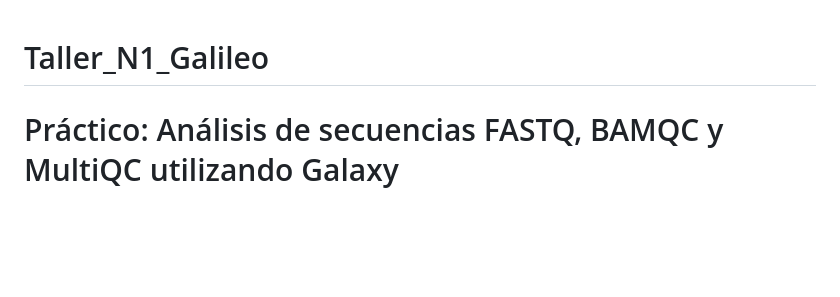
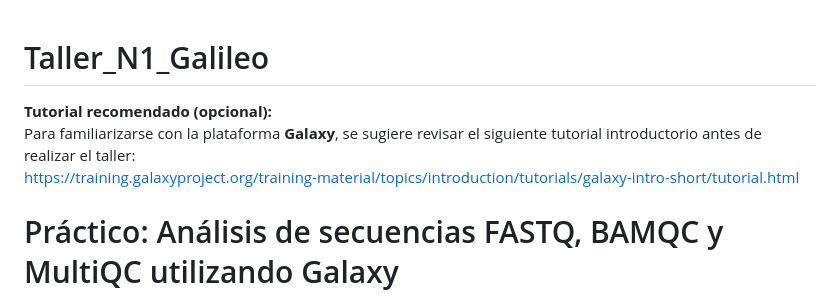
Before and after one commit to evelingonzalezfeliu/UGalileo_Bioinformatica2026, a Markdown page: CLASE1/TallerN1.md, the part around the change. Drawn GitHub-style; blank space fills up the shorter version.

Commit message:
Add recommended tutorial for Galaxy platform
Added optional tutorial link for Galaxy platform.

```diff
--- a/CLASE1/TallerN1.md
+++ b/CLASE1/TallerN1.md
@@ -1,5 +1,8 @@
 # Taller_N1_Galileo
 
+**Tutorial recomendado (opcional):**
+Para familiarizarse con la plataforma **Galaxy**, se sugiere revisar el siguiente tutorial introductorio antes de realizar el taller:
+https://training.galaxyproject.org/training-material/topics/introduction/tutorials/galaxy-intro-short/tutorial.html
 
 # Práctico: Análisis de secuencias FASTQ, BAMQC y MultiQC utilizando Galaxy
 
```
